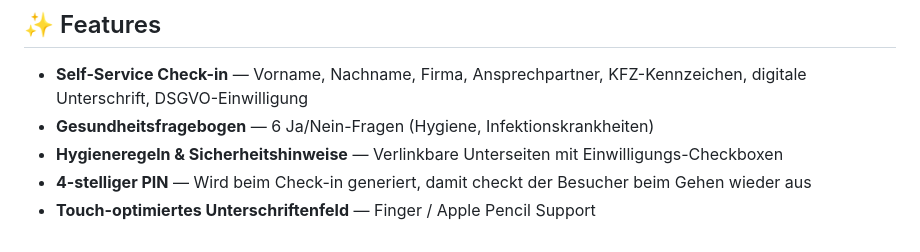
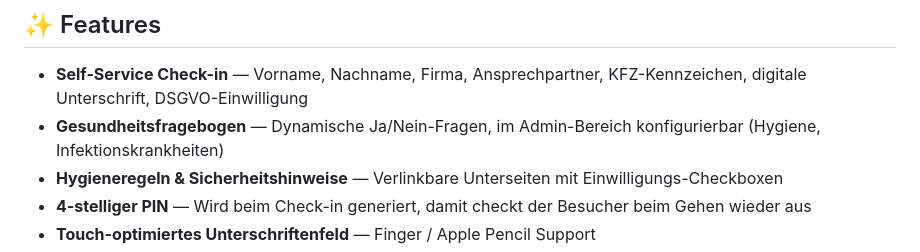
Before and after one commit to ichabot/GateKeeper, a Markdown page: README_DE.md, the part around the change. Rendered like a GitHub page.

Commit message:
docs: update READMEs and CLAUDE.md for dynamic health questions

```diff
--- a/README_DE.md
+++ b/README_DE.md
@@ -13,7 +13,7 @@
 ## ✨ Features
 
 - **Self-Service Check-in** — Vorname, Nachname, Firma, Ansprechpartner, KFZ-Kennzeichen, digitale Unterschrift, DSGVO-Einwilligung
-- **Gesundheitsfragebogen** — 6 Ja/Nein-Fragen (Hygiene, Infektionskrankheiten)
+- **Gesundheitsfragebogen** — Dynamische Ja/Nein-Fragen, im Admin-Bereich konfigurierbar (Hygiene, Infektionskrankheiten)
 - **Hygieneregeln & Sicherheitshinweise** — Verlinkbare Unterseiten mit Einwilligungs-Checkboxen
 - **4-stelliger PIN** — Wird beim Check-in generiert, damit checkt der Besucher beim Gehen wieder aus
 - **Touch-optimiertes Unterschriftenfeld** — Finger / Apple Pencil Support
```
Also changed, not shown: CLAUDE.md (+1 -1 lines), README.md (+1 -1 lines).
